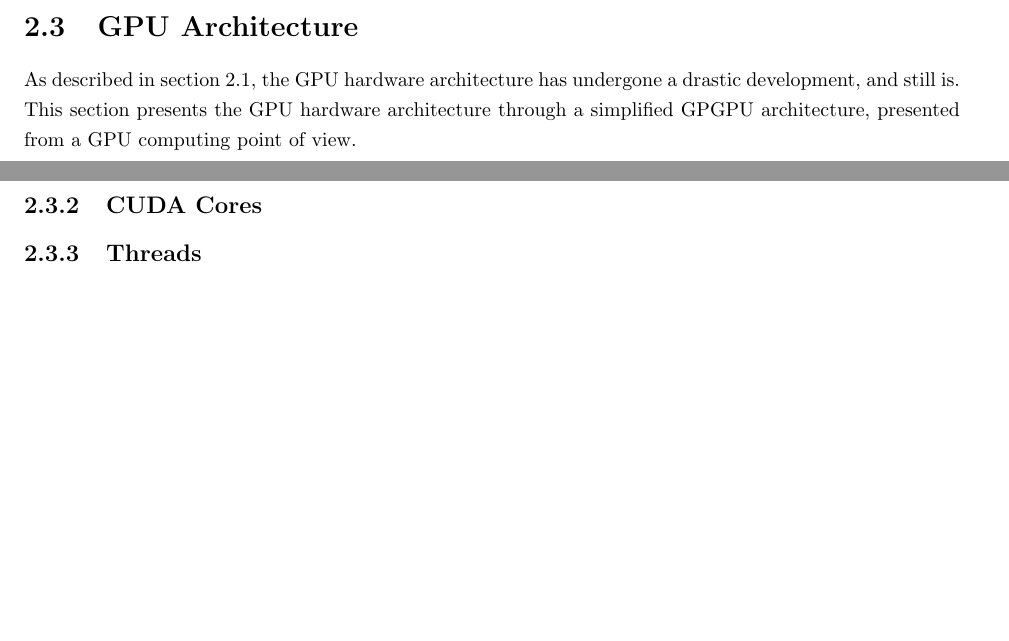
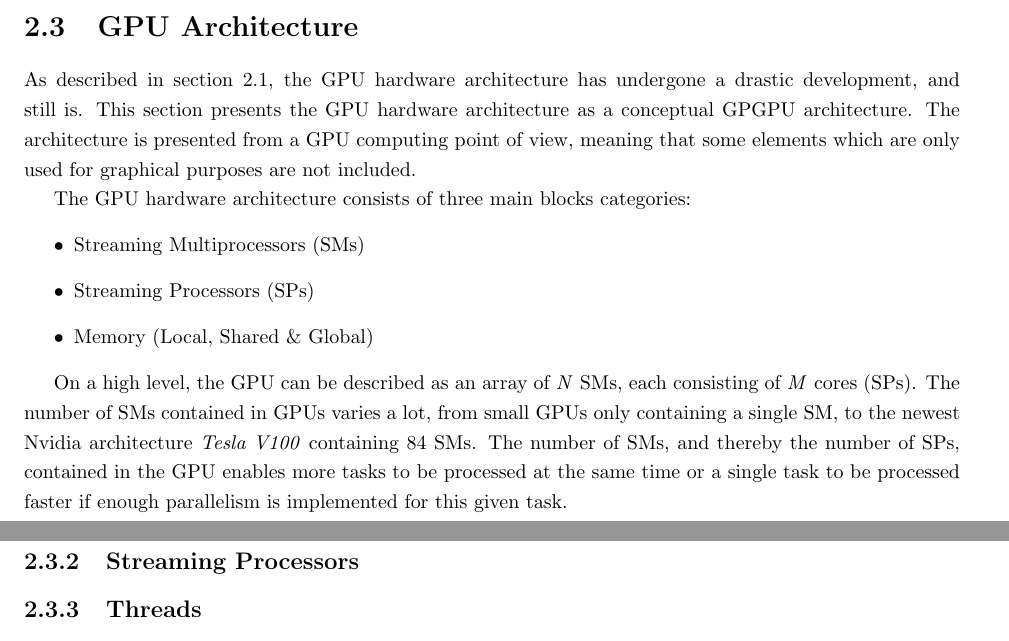
Before and after one commit to Capcicum/ParallelLatex, a LaTeX thesis (doc/master.tex, which reads doc/content/hw-gpu-architecture.tex): two parts of pages 7 and 10 of 29, joined at a grey line, cut so that both start at the same text, the shorter picture padded with empty space. Compiled offline with pdfLaTeX.

Commit message:
GPU Architecture work + updated diagrams

```diff
--- a/doc/content/hw-gpu-architecture.tex
+++ b/doc/content/hw-gpu-architecture.tex
@@ -1,5 +1,20 @@
 As described in \cref{sec-hw-early-evolution}, the GPU hardware architecture has undergone a drastic development, and still is.
-This section presents the GPU hardware architecture through a simplified GPGPU architecture, presented from a GPU computing point of view.
+This section presents the GPU hardware architecture as a conceptual GPGPU architecture.
+The architecture is presented from a GPU computing point of view, meaning that some elements which are only used for graphical purposes are not included.
+
+%TODO Evt. tilføj Flynn's taxonomy (Hvis ikke Mathias introducere.)
+
+The GPU hardware architecture consists of three main blocks categories:
+\begin{itemize}
+	\item Streaming Multiprocessors (SMs)
+	\item Streaming Processors (SPs)
+	\item Memory (Local, Shared \& Global)
+\end{itemize}
+
+On a high level, the GPU can be described as an array of \textit{N} SMs, each consisting of \textit{M} cores (SPs).
+The number of SMs contained in GPUs varies a lot, from small GPUs only containing a single SM, to the newest Nvidia architecture \textit{Tesla V100} containing 84 SMs.
+The number of SMs, and thereby the number of SPs, contained in the GPU enables more tasks to be processed at the same time or a single task to be processed faster if enough parallelism is implemented for this given task.
+
 
 
 \begin{figure}[ht]
--- a/doc/master.tex
+++ b/doc/master.tex
@@ -190,9 +190,9 @@
 		\label{sec:hw-streaming-multiprocessors}
 		\input{content/hw-streaming-multiprocessors}
 
-		\subsection{CUDA Cores}
-		\label{sec-hw-cuda-cores}
-		\input{content/hw-cuda-cores}
+		\subsection{Streaming Processors}
+		\label{sec-hw-streaming-processors}
+		\input{content/hw-streaming-processors}
 
 		\subsection{Threads}
 		\label{sec:HW-Threads}
```
Also changed, not shown: doc/content/hw-streaming-processors.tex (added, +10 -0 lines), doc/figs/hw/hw-gpu.PNG, doc/figs/hw/hw-sm.PNG, doc/content/hw-gpu-architecture.tex (2 more changed lines), 2 other files.
